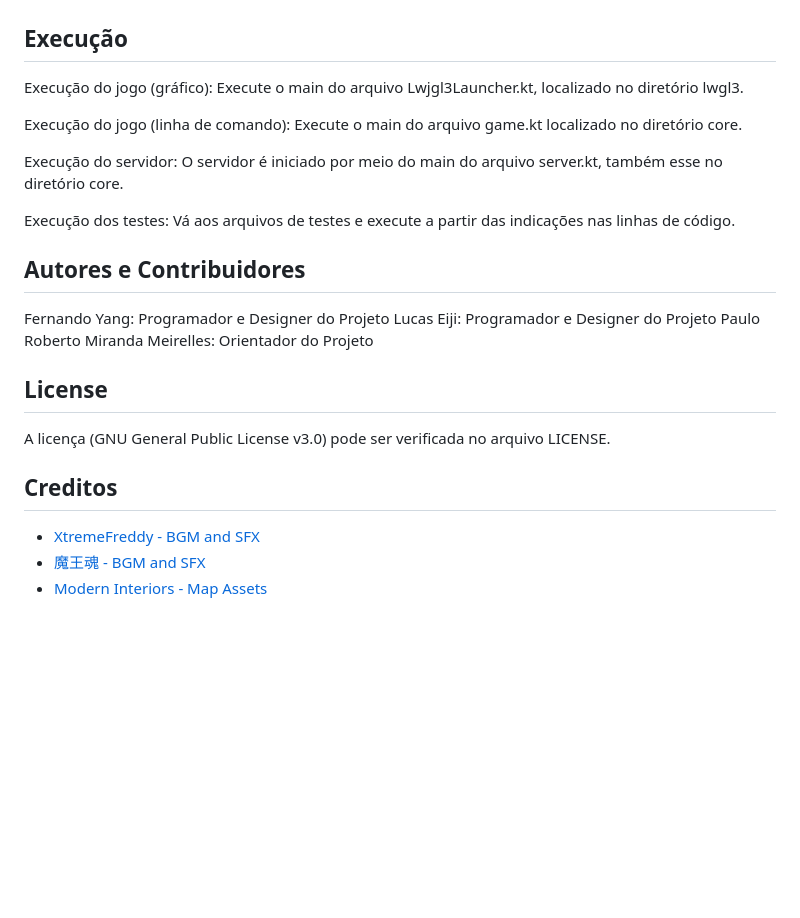
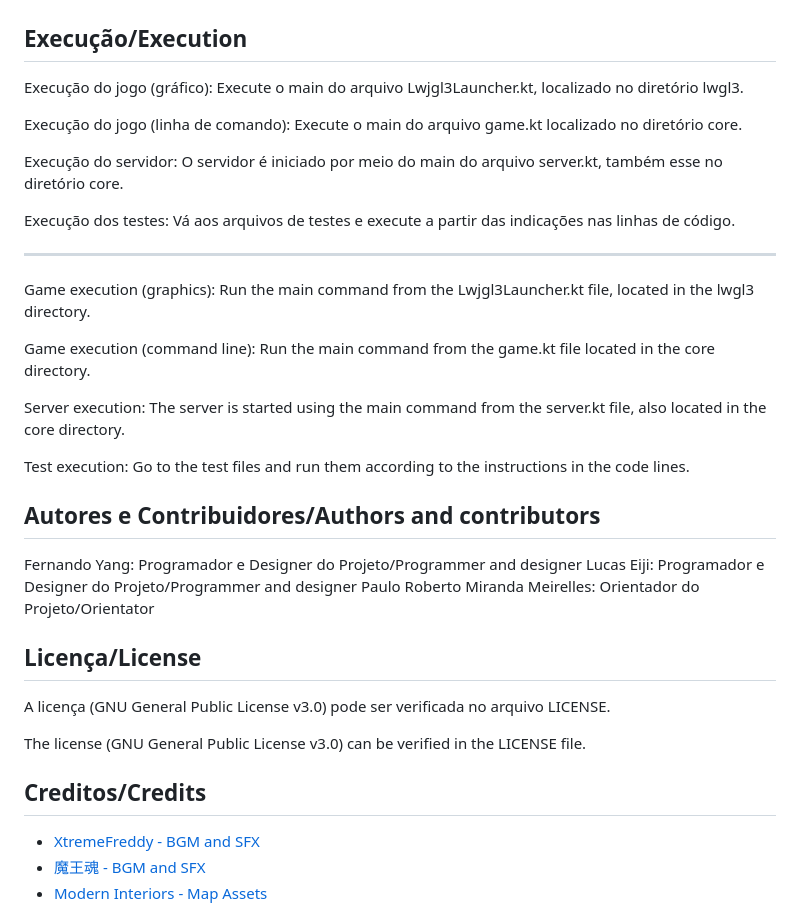
Before and after one commit to eijiuchiyama/Algomon, a Markdown page: README.md, the part around one of its changes. Drawn GitHub-style; blank space fills up the shorter version.

```diff
--- a/README.md
+++ b/README.md
@@ -34,7 +51,7 @@ Diagrama ER do banco de dados
 
 ![Diagrama entidade-relacionamento do banco de dados](ER.png)
 
-## Execução
+## Execução/Execution
 
 Execução do jogo (gráfico):
 Execute o main do arquivo Lwjgl3Launcher.kt, localizado no diretório lwgl3.
@@ -48,16 +65,31 @@ O servidor é iniciado por meio do main do arquivo server.kt, também esse no di
 Execução dos testes:
 Vá aos arquivos de testes e execute a partir das indicações nas linhas de código.
 
+---
 
-## Autores e Contribuidores
-Fernando Yang: Programador e Designer do Projeto
-Lucas Eiji: Programador e Designer do Projeto
-Paulo Roberto Miranda Meirelles: Orientador do Projeto
+Game execution (graphics):
+Run the main command from the Lwjgl3Launcher.kt file, located in the lwgl3 directory.
 
-## License
+Game execution (command line):
+Run the main command from the game.kt file located in the core directory.
+
+Server execution:
+The server is started using the main command from the server.kt file, also located in the core directory.
+
+Test execution:
+Go to the test files and run them according to the instructions in the code lines.
+
+## Autores e Contribuidores/Authors and contributors
+Fernando Yang: Programador e Designer do Projeto/Programmer and designer
+Lucas Eiji: Programador e Designer do Projeto/Programmer and designer
+Paulo Roberto Miranda Meirelles: Orientador do Projeto/Orientator
+
+## Licença/License
 A licença (GNU General Public License v3.0) pode ser verificada no arquivo LICENSE.
 
-## Creditos
+The license (GNU General Public License v3.0) can be verified in the LICENSE file.
+
+## Creditos/Credits
 - [XtremeFreddy - BGM and SFX](https://pixabay.com/pt/users/xtremefreddy-32332307/)
 - [魔王魂 - BGM and SFX](https://maou.audio/category/se/se-sounds/)
 - [Modern Interiors - Map Assets](https://limezu.itch.io/moderninteriors)
```
Also changed, not shown: other parts of README.md (+30 -13 lines).
